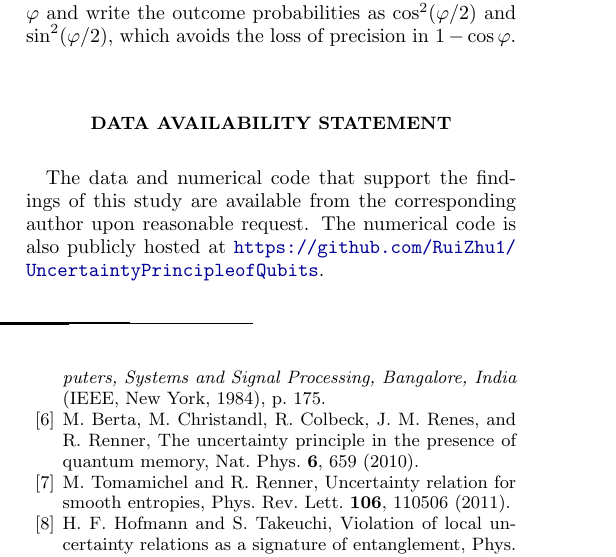
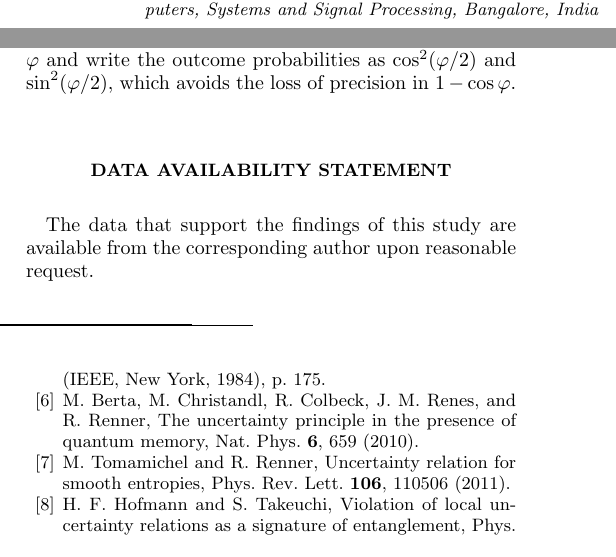
Before and after one commit to RuiZhu1/UncertaintyPrincipleofQubits, a LaTeX paper (paper/main.tex): part of one column of page 14 of 16 before the commit and two parts of the columns of page 14 of 16 after it, the two joined at a grey line, cut so that both start at the same text. Compiled offline with pdfLaTeX.

Commit message:
Remove repository link from data statement

```diff
--- a/paper/main.tex
+++ b/paper/main.tex
@@ -1544,10 +1544,8 @@ as $\cos^2(\varphi/2)$ and $\sin^2(\varphi/2)$, which avoids the loss of
 precision in $1-\cos\varphi$.
 
 \section*{Data Availability Statement}
-The data and numerical code that support the findings of this study are
-available from the corresponding author upon reasonable request. The numerical
-code is also publicly hosted at
-\url{https://github.com/RuiZhu1/UncertaintyPrincipleofQubits}.
+The data that support the findings of this study are available from the
+corresponding author upon reasonable request.
 
 \bibliography{references}
 
```
Also changed, not shown: paper/revision_notes.md (+1 -1 lines), README.md, paper/main.pdf.
